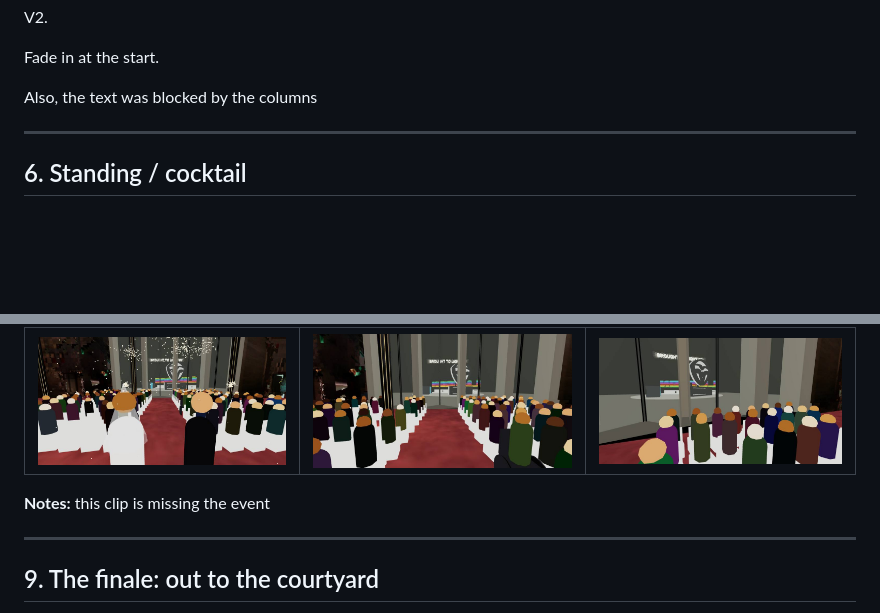
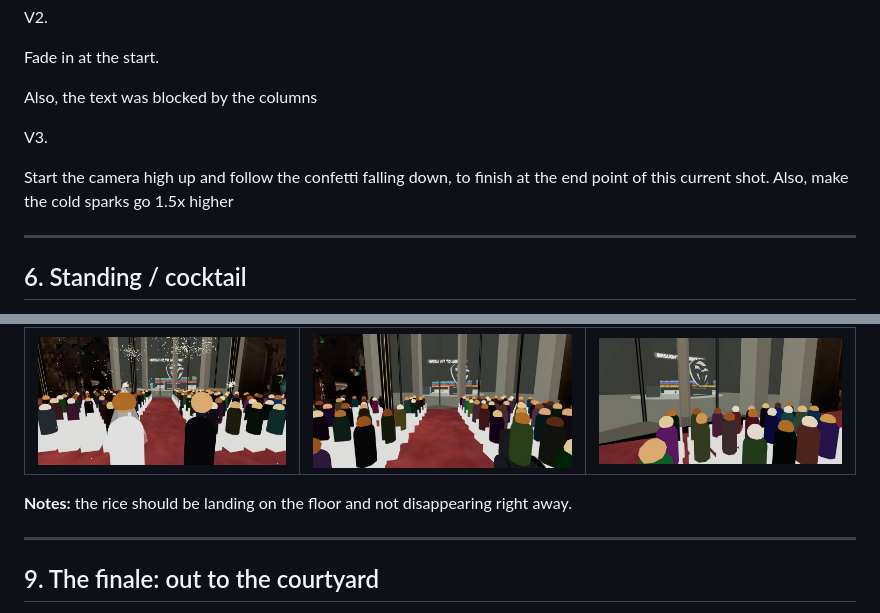
Before and after one commit to Lotron-Electrical/ngv-hall-model, a Markdown page: tour-storyboard.md, 2 parts joined by grey strips. GitHub-like rendering; blank space fills up the shorter version.

```diff
--- a/tour-storyboard.md
+++ b/tour-storyboard.md
@@ -132,6 +134,10 @@ V2.
 Fade in at the start.
 
 Also, the text was blocked by the columns
+
+V3.
+
+Start the camera high up and follow the confetti falling down, to finish at the end point of this current shot. Also, make the cold sparks go 1.5x higher
 
 ---
 
@@ -184,7 +185,7 @@ The camera follows 3.6 m behind the couple at shoulder height (1.8), looking a l
 |---|---|---|
 | ![](storyboard/seg08a.jpg) | ![](storyboard/seg08b.jpg) | ![](storyboard/seg08c.jpg) |
 
-**Notes:** this clip is missing the event
+**Notes:** the rice should be landing on the floor and not disappearing right away.
 
 ---
 
```
Also changed, not shown: other parts of tour-storyboard.md (+7 -10 lines), storyboard/seg03a.jpg, storyboard/seg03b.jpg, storyboard/seg03c.jpg, storyboard/seg04b.jpg, 1 other file.
